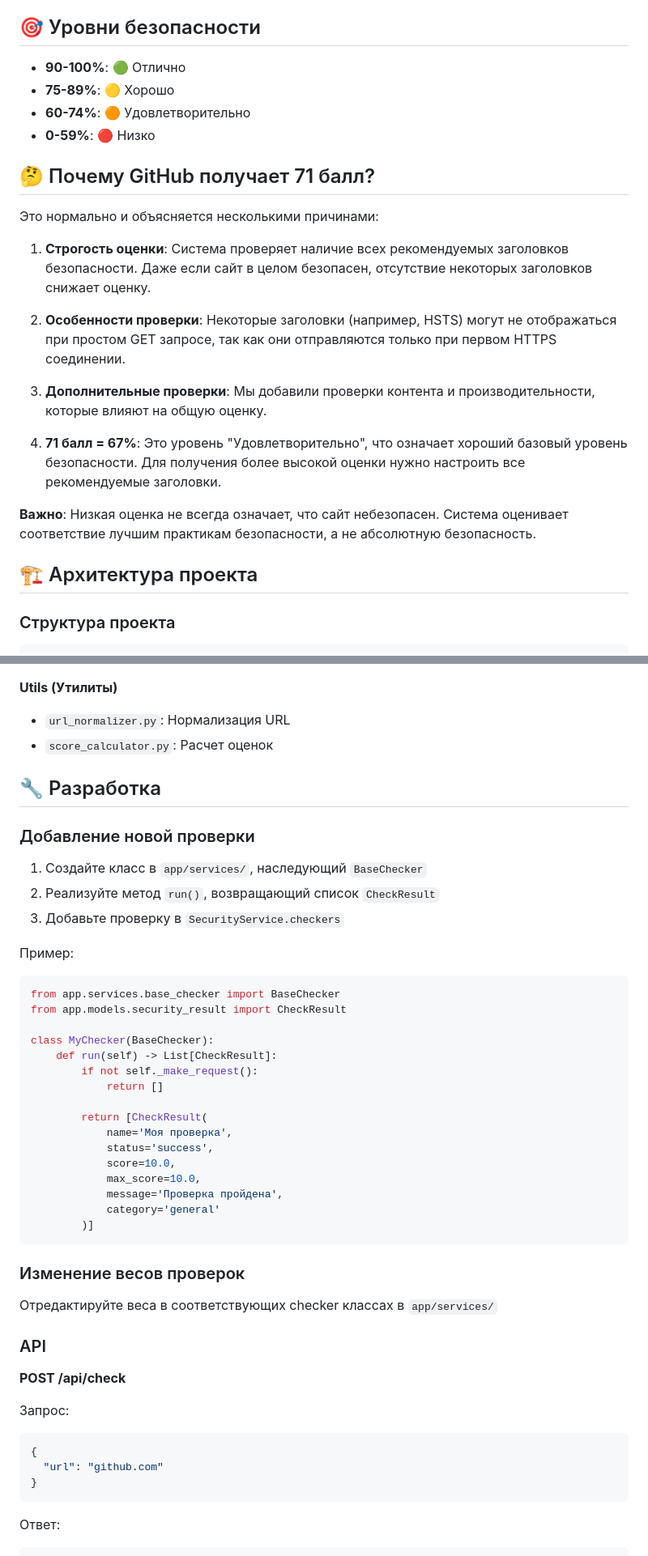
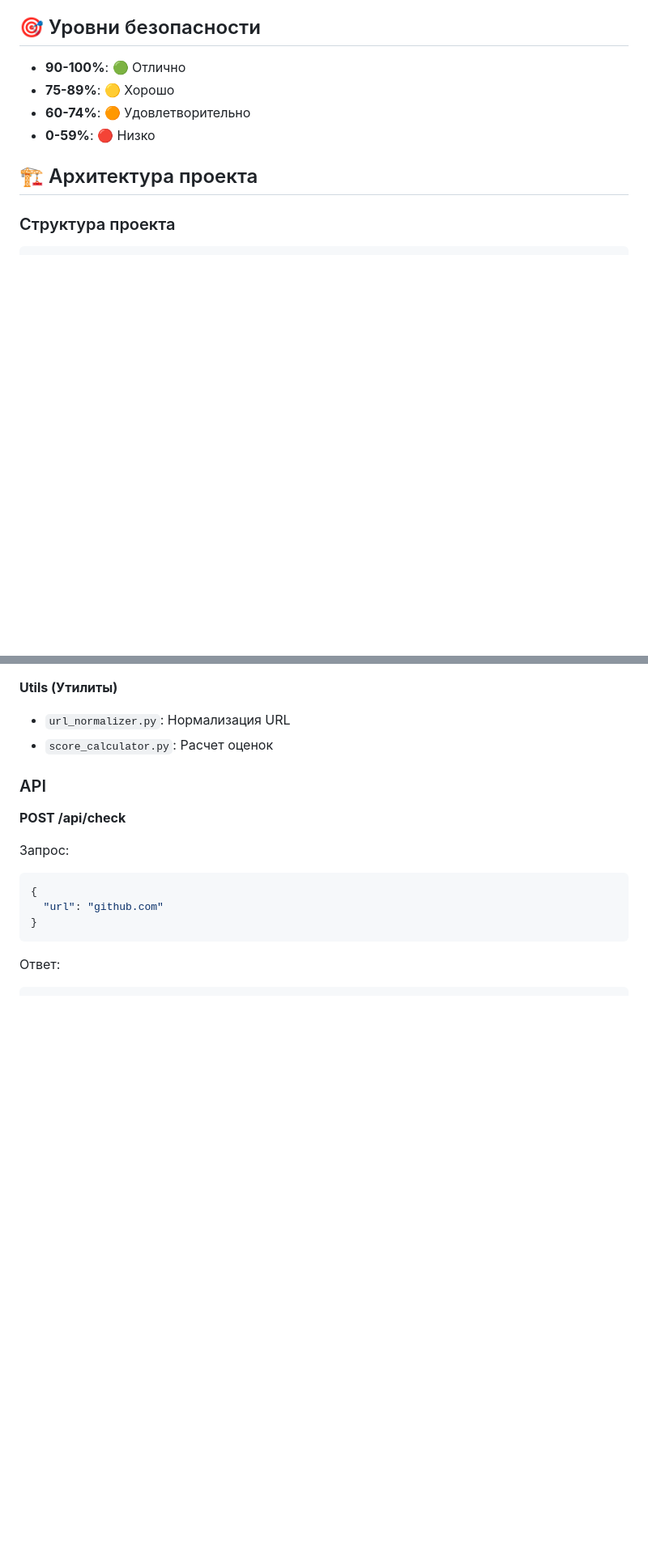
Before and after one commit to MCtext043/SecCheck-, a Markdown page: README.md, 2 parts joined by grey strips. Shown at 81% size. GitHub-like rendering; blank space fills up the shorter version.

Commit message:
New readme

````diff
--- a/README.md
+++ b/README.md
@@ -85,20 +83,6 @@ http://localhost:5000
 - **75-89%**: 🟡 Хорошо
 - **60-74%**: 🟠 Удовлетворительно
 - **0-59%**: 🔴 Низко
-
-## 🤔 Почему GitHub получает 71 балл?
-
-Это нормально и объясняется несколькими причинами:
-
-1. **Строгость оценки**: Система проверяет наличие всех рекомендуемых заголовков безопасности. Даже если сайт в целом безопасен, отсутствие некоторых заголовков снижает оценку.
-
-2. **Особенности проверки**: Некоторые заголовки (например, HSTS) могут не отображаться при простом GET запросе, так как они отправляются только при первом HTTPS соединении.
-
-3. **Дополнительные проверки**: Мы добавили проверки контента и производительности, которые влияют на общую оценку.
-
-4. **71 балл = 67%**: Это уровень "Удовлетворительно", что означает хороший базовый уровень безопасности. Для получения более высокой оценки нужно настроить все рекомендуемые заголовки.
-
-**Важно**: Низкая оценка не всегда означает, что сайт небезопасен. Система оценивает соответствие лучшим практикам безопасности, а не абсолютную безопасность.
 
 ## 🏗️ Архитектура проекта
 
@@ -163,37 +147,6 @@ INF_BEZ_2/
 - `url_normalizer.py`: Нормализация URL
 - `score_calculator.py`: Расчет оценок
 
-## 🔧 Разработка
-
-### Добавление новой проверки
-
-1. Создайте класс в `app/services/`, наследующий `BaseChecker`
-2. Реализуйте метод `run()`, возвращающий список `CheckResult`
-3. Добавьте проверку в `SecurityService.checkers`
-
-Пример:
-```python
-from app.services.base_checker import BaseChecker
-from app.models.security_result import CheckResult
-
-class MyChecker(BaseChecker):
-    def run(self) -> List[CheckResult]:
-        if not self._make_request():
-            return []
-
-        return [CheckResult(
-            name='Моя проверка',
-            status='success',
-            score=10.0,
-            max_score=10.0,
-            message='Проверка пройдена',
-            category='general'
-        )]
-```
-
-### Изменение весов проверок
-
-Отредактируйте веса в соответствующих checker классах в `app/services/`
 
 ### API
 
````
Also changed, not shown: other parts of README.md (+0 -2 lines).
